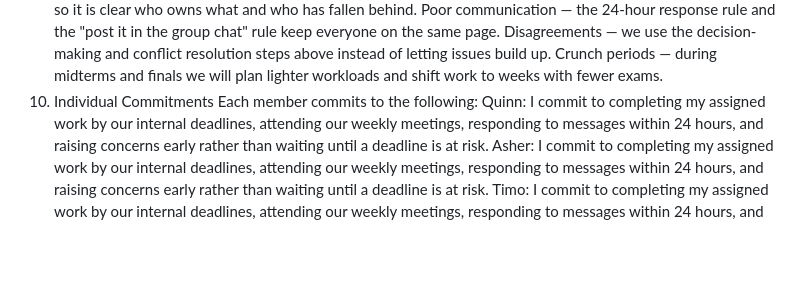
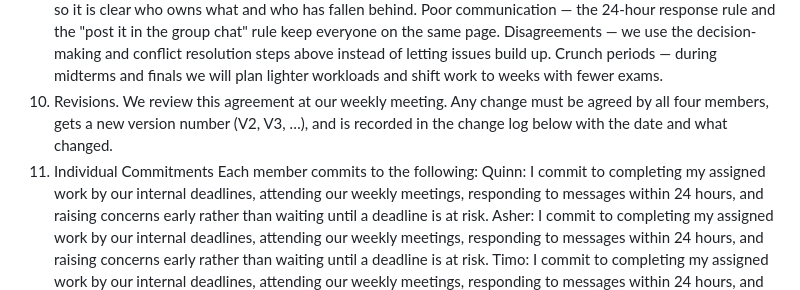
Before and after one commit to QuinnHandy/cosc310-food-delivery, a Markdown page: scrum/team_agreement_V1.md, the part around the change. Rendered like a GitHub page; blank space fills up the shorter version.

Commit message:
Revise team agreement with revision process
Added Section on a revision process for the team agreement.

```diff
--- a/scrum/team_agreement_V1.md
+++ b/scrum/team_agreement_V1.md
@@ -54,7 +54,8 @@ Unequal contributions — tasks are assigned by name in the group chat at each m
 Poor communication — the 24-hour response rule and the "post it in the group chat" rule keep everyone on the same page.
 Disagreements — we use the decision-making and conflict resolution steps above instead of letting issues build up.
 Crunch periods — during midterms and finals we will plan lighter workloads and shift work to weeks with fewer exams.
-10. Individual Commitments
+10. Revisions. We review this agreement at our weekly meeting. Any change must be agreed by all four members, gets a new version number (V2, V3, …), and is recorded in the change log below with the date and what changed.
+11. Individual Commitments
 Each member commits to the following:
 Quinn: I commit to completing my assigned work by our internal deadlines, attending our weekly meetings, responding to messages within 24 hours, and raising concerns early rather than waiting until a deadline is at risk.
 Asher: I commit to completing my assigned work by our internal deadlines, attending our weekly meetings, responding to messages within 24 hours, and raising concerns early rather than waiting until a deadline is at risk.
```
